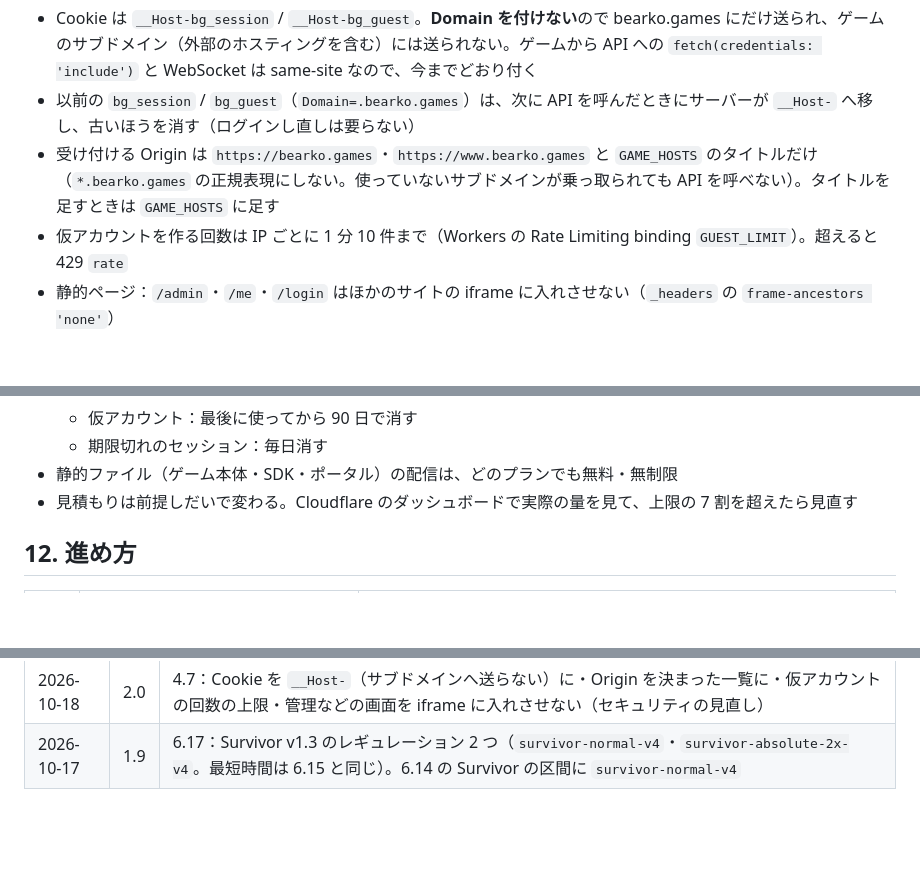
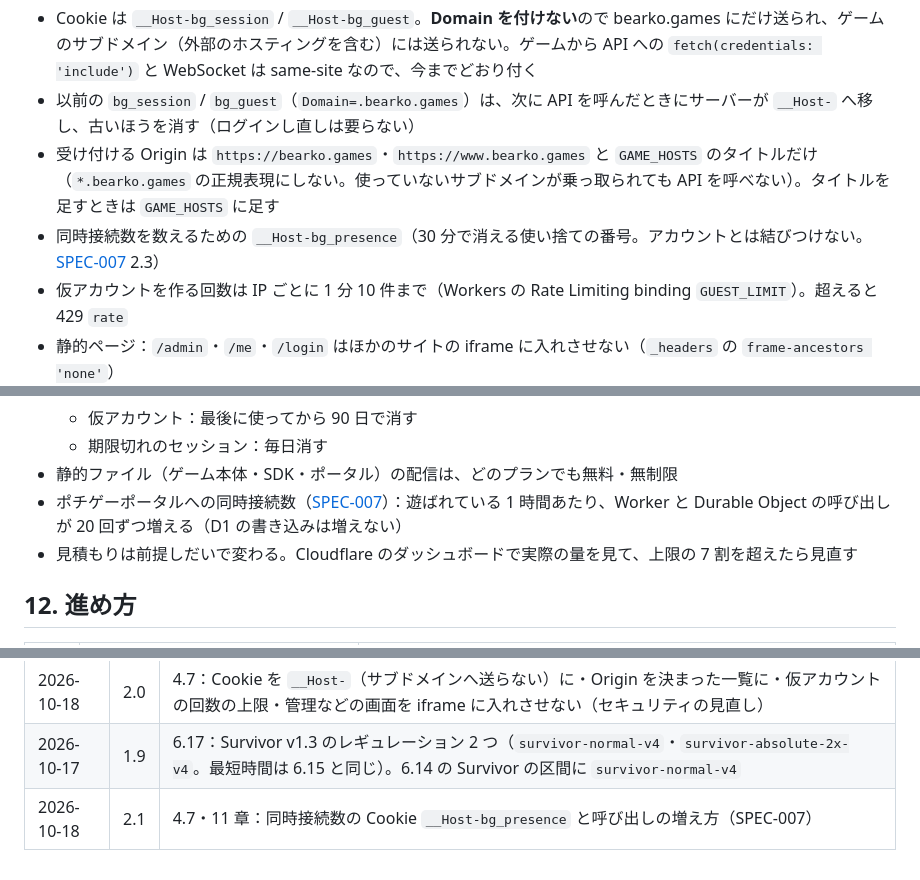
Before and after one commit to bearko/MyCryptoPortfolio, a Markdown page: docs/specs/SPEC-001-bearko-games-platform.md, 3 parts joined by grey strips. Drawn GitHub-style; blank space fills up the shorter version.

```diff
--- a/docs/specs/SPEC-001-bearko-games-platform.md
+++ b/docs/specs/SPEC-001-bearko-games-platform.md
@@ -123,6 +123,7 @@ bearko.games 配下のゲームを「ひとつのシリーズ」として遊べ
 - Cookie は `__Host-bg_session` / `__Host-bg_guest`。**Domain を付けない**ので bearko.games にだけ送られ、ゲームのサブドメイン（外部のホスティングを含む）には送られない。ゲームから API への `fetch(credentials: 'include')` と WebSocket は same-site なので、今までどおり付く
 - 以前の `bg_session` / `bg_guest`（`Domain=.bearko.games`）は、次に API を呼んだときにサーバーが `__Host-` へ移し、古いほうを消す（ログインし直しは要らない）
 - 受け付ける Origin は `https://bearko.games`・`https://www.bearko.games` と `GAME_HOSTS` のタイトルだけ（`*.bearko.games` の正規表現にしない。使っていないサブドメインが乗っ取られても API を呼べない）。タイトルを足すときは `GAME_HOSTS` に足す
+- 同時接続数を数えるための `__Host-bg_presence`（30 分で消える使い捨ての番号。アカウントとは結びつけない。[SPEC-007](SPEC-007-pochi-online-count.md) 2.3）
 - 仮アカウントを作る回数は IP ごとに 1 分 10 件まで（Workers の Rate Limiting binding `GUEST_LIMIT`）。超えると 429 `rate`
 - 静的ページ：`/admin`・`/me`・`/login` はほかのサイトの iframe に入れさせない（`_headers` の `frame-ancestors 'none'`）
 
@@ -539,6 +540,7 @@ bearko.games 配下のゲームを「ひとつのシリーズ」として遊べ
   - 仮アカウント：最後に使ってから 90 日で消す
   - 期限切れのセッション：毎日消す
 - 静的ファイル（ゲーム本体・SDK・ポータル）の配信は、どのプランでも無料・無制限
+- ポチゲーポータルへの同時接続数（[SPEC-007](SPEC-007-pochi-online-count.md)）：遊ばれている 1 時間あたり、Worker と Durable Object の呼び出しが 20 回ずつ増える（D1 の書き込みは増えない）
 - 見積もりは前提しだいで変わる。Cloudflare のダッシュボードで実際の量を見て、上限の 7 割を超えたら見直す
 
 ## 12. 進め方
@@ -584,3 +586,4 @@ bearko.games 配下のゲームを「ひとつのシリーズ」として遊べ
 | 2026-10-17 | 1.8 | 6.16：Survivor v1.2 のレギュレーション 2 つ（`survivor-normal-v3`・`survivor-absolute-2x-v3`。最短時間は 6.15 と同じ）。6.14 の Survivor の区間に `survivor-normal-v3` |
 | 2026-10-18 | 2.0 | 4.7：Cookie を `__Host-`（サブドメインへ送らない）に・Origin を決まった一覧に・仮アカウントの回数の上限・管理などの画面を iframe に入れさせない（セキュリティの見直し） |
 | 2026-10-17 | 1.9 | 6.17：Survivor v1.3 のレギュレーション 2 つ（`survivor-normal-v4`・`survivor-absolute-2x-v4`。最短時間は 6.15 と同じ）。6.14 の Survivor の区間に `survivor-normal-v4` |
+| 2026-10-18 | 2.1 | 4.7・11 章：同時接続数の Cookie `__Host-bg_presence` と呼び出しの増え方（SPEC-007） |
```
Also changed, not shown: docs/specs/SPEC-007-pochi-online-count.md (added, +101 -0 lines).
